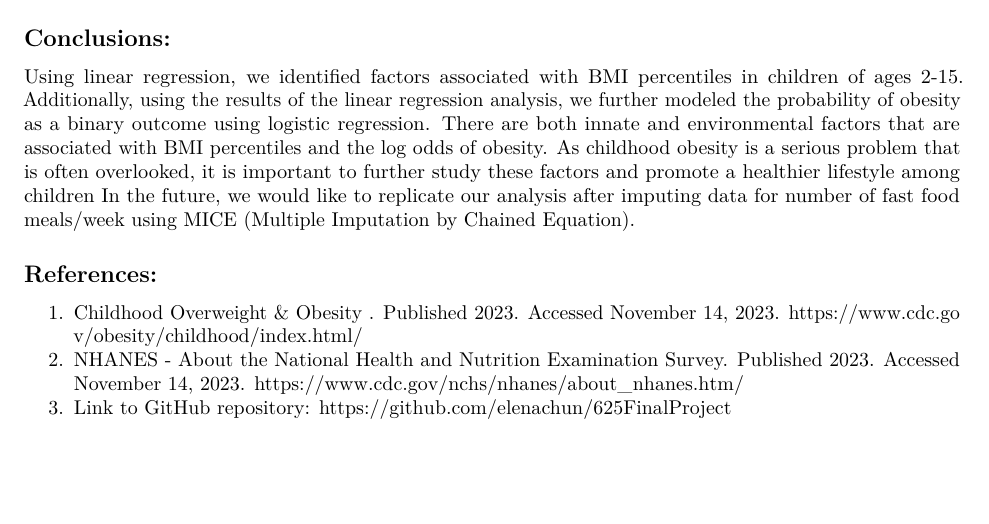
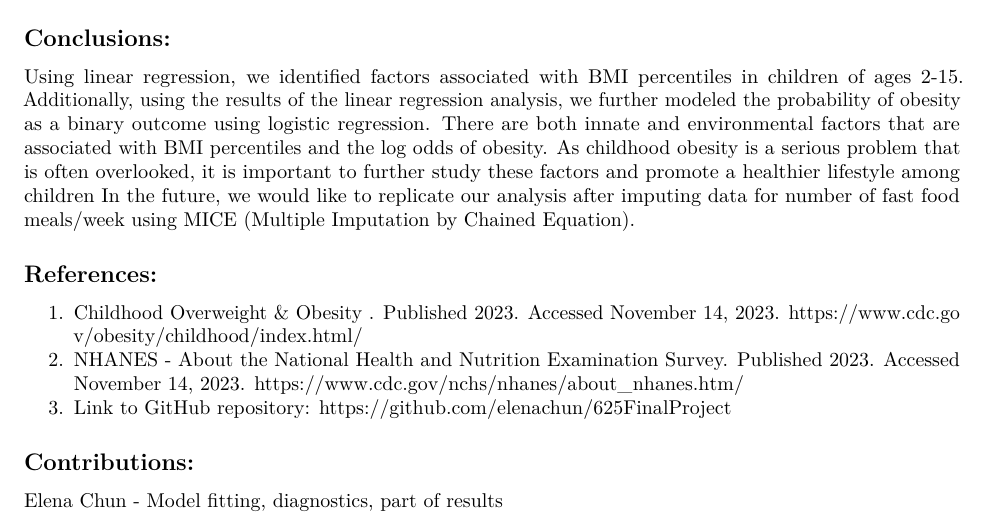
Before and after one commit to elenachun/625FinalProject, an R Markdown document (625_FinalReport.Rmd): part of page 4 of 4, cut so that both start at the same text, the shorter picture padded with empty space. Rendered offline with R 4.5, knitr and Pandoc, then LaTeX, with nearby package versions; some code elsewhere in the file could not run offline.

Commit message:
added contributions

```diff
--- a/625_FinalReport.Rmd
+++ b/625_FinalReport.Rmd
@@ -205,3 +205,6 @@ In the future, we would like to replicate our analysis after imputing data for n
 https://www.cdc.gov/obesity/childhood/index.html\
 2. NHANES - About the National Health and Nutrition Examination Survey. Published 2023. Accessed November 14, 2023. https://www.cdc.gov/nchs/nhanes/about_nhanes.htm\
 3. Link to GitHub repository: https://github.com/elenachun/625FinalProject
+
+## Contributions:
+Elena Chun - Model fitting, diagnostics, part of results
```
